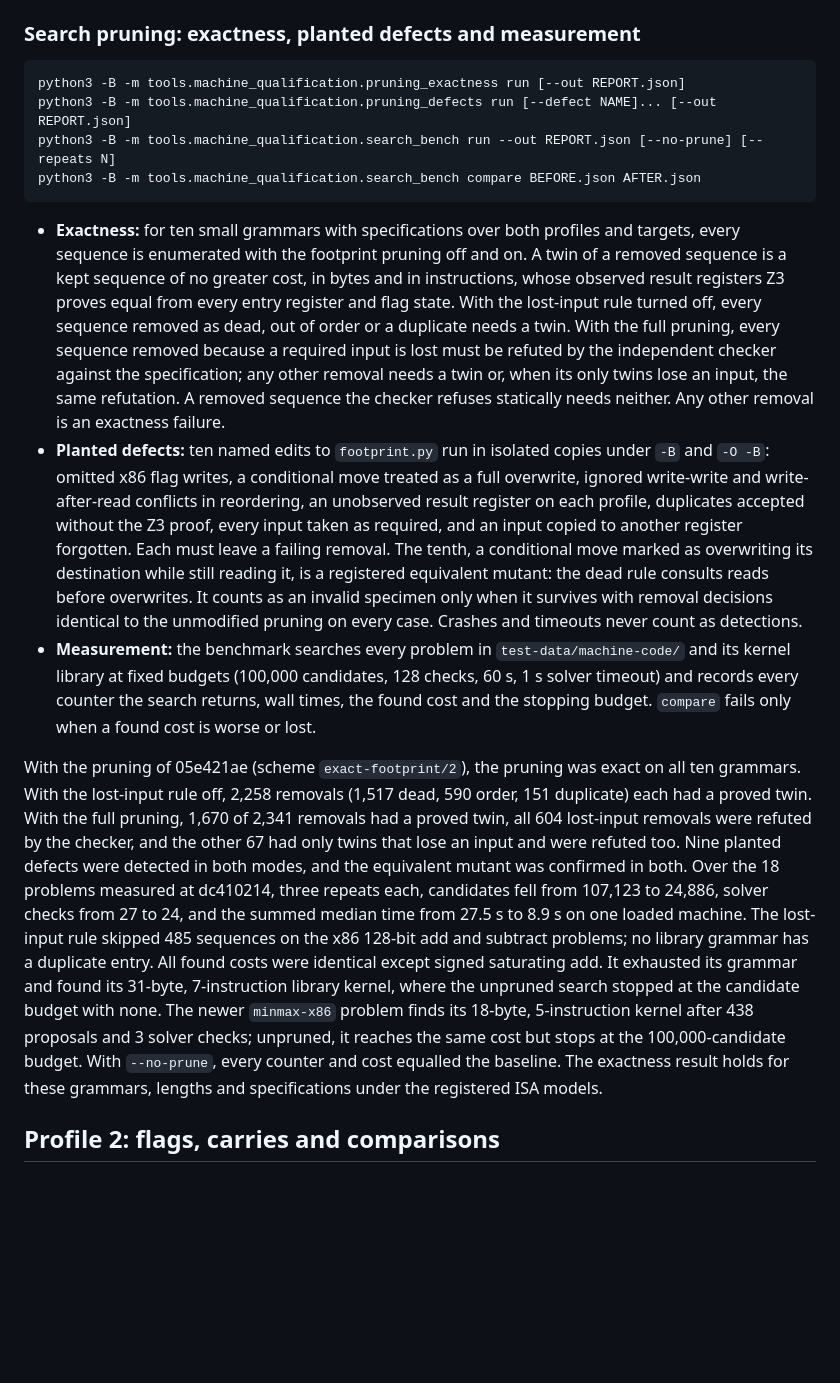
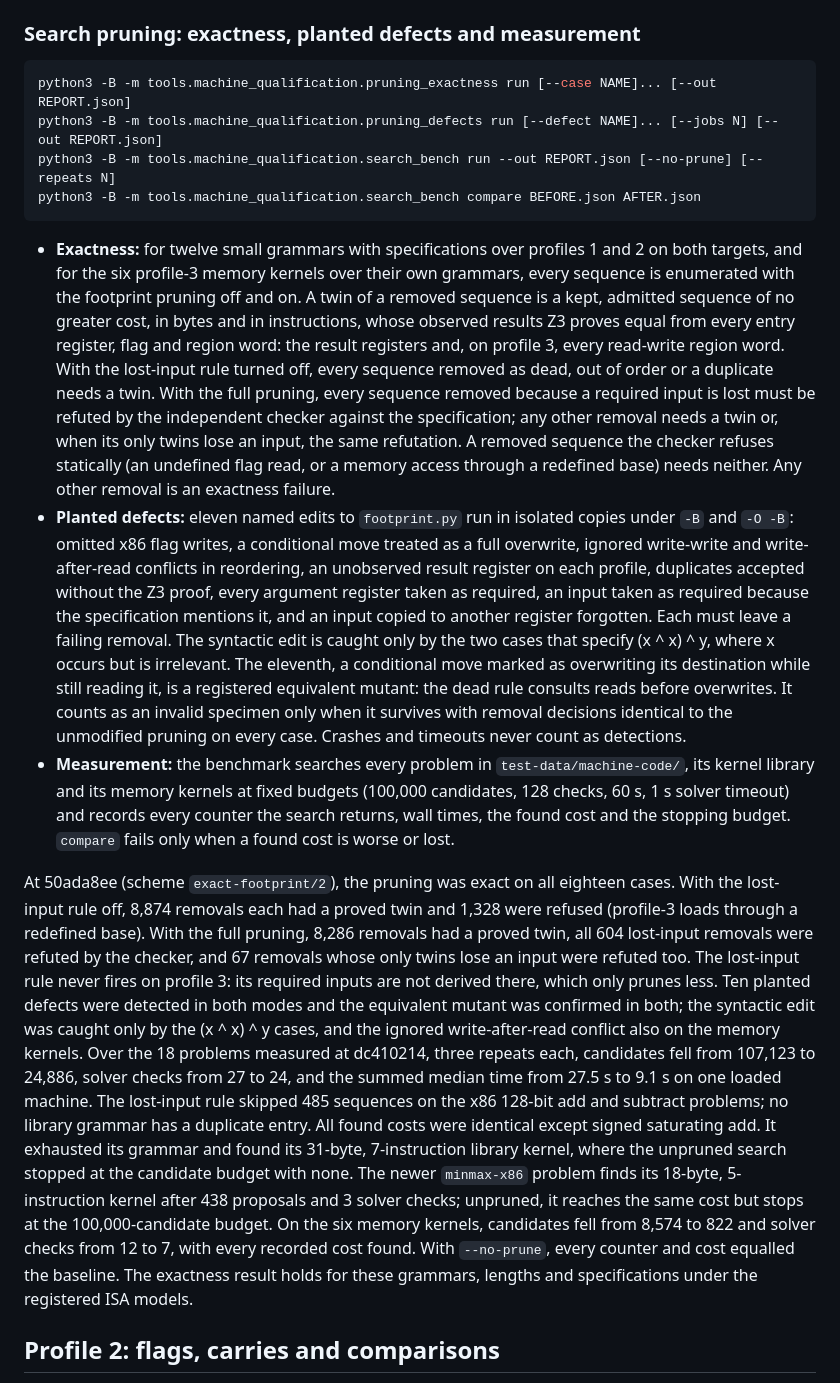
Before and after one commit to TheDarkLightX/ZenoFCIS, a Markdown page: docs/MACHINE_CODE_SYNTHESIS_27.md, the part around the change. Drawn GitHub-style; blank space fills up the shorter version.

Commit message:
Update the search-pruning results for profile 3 and the syntactic defect
Co-Authored-By: Claude Opus 5.5 <noreply@anthropic.com>

````diff
--- a/docs/MACHINE_CODE_SYNTHESIS_27.md
+++ b/docs/MACHINE_CODE_SYNTHESIS_27.md
@@ -526,45 +526,52 @@ complete. `tools/test_machine_qualification_controls.py` checks the outcome clas
 ### Search pruning: exactness, planted defects and measurement
 
 ```sh
-python3 -B -m tools.machine_qualification.pruning_exactness run [--out REPORT.json]
-python3 -B -m tools.machine_qualification.pruning_defects run [--defect NAME]... [--out REPORT.json]
+python3 -B -m tools.machine_qualification.pruning_exactness run [--case NAME]... [--out REPORT.json]
+python3 -B -m tools.machine_qualification.pruning_defects run [--defect NAME]... [--jobs N] [--out REPORT.json]
 python3 -B -m tools.machine_qualification.search_bench run --out REPORT.json [--no-prune] [--repeats N]
 python3 -B -m tools.machine_qualification.search_bench compare BEFORE.json AFTER.json
 ```
 
-- **Exactness:** for ten small grammars with specifications over both profiles and targets, every sequence is
-  enumerated with the footprint pruning off and on. A twin of a removed sequence is a kept sequence of no greater
-  cost, in bytes and in instructions, whose observed result registers Z3 proves equal from every entry register and
-  flag state. With the lost-input rule turned off, every sequence removed as dead, out of order or a duplicate needs
-  a twin. With the full pruning, every sequence removed because a required input is lost must be refuted by the
-  independent checker against the specification; any other removal needs a twin or, when its only twins lose an
-  input, the same refutation. A removed sequence the checker refuses statically needs neither. Any other removal is
-  an exactness failure.
-- **Planted defects:** ten named edits to `footprint.py` run in isolated copies under `-B` and `-O -B`: omitted x86
-  flag writes, a conditional move treated as a full overwrite, ignored write-write and write-after-read conflicts in
-  reordering, an unobserved result register on each profile, duplicates accepted without the Z3 proof, every input
-  taken as required, and an input copied to another register forgotten. Each must leave a failing removal. The
-  tenth, a conditional move marked as overwriting its destination while still reading it, is a registered
-  equivalent mutant: the dead rule consults reads before overwrites. It counts as an invalid specimen only when it
-  survives with removal decisions identical to the unmodified pruning on every case. Crashes and timeouts never
-  count as detections.
-- **Measurement:** the benchmark searches every problem in `test-data/machine-code/` and its kernel library at fixed
-  budgets (100,000 candidates, 128 checks, 60 s, 1 s solver timeout) and records every counter the search returns,
-  wall times, the found cost and the stopping budget. `compare` fails only when a found cost is worse or lost.
+- **Exactness:** for twelve small grammars with specifications over profiles 1 and 2 on both targets, and for the
+  six profile-3 memory kernels over their own grammars, every sequence is enumerated with the footprint pruning off
+  and on. A twin of a removed sequence is a kept, admitted sequence of no greater cost, in bytes and in
+  instructions, whose observed results Z3 proves equal from every entry register, flag and region word: the result
+  registers and, on profile 3, every read-write region word. With the lost-input rule turned off, every sequence
+  removed as dead, out of order or a duplicate needs a twin. With the full pruning, every sequence removed because a
+  required input is lost must be refuted by the independent checker against the specification; any other removal
+  needs a twin or, when its only twins lose an input, the same refutation. A removed sequence the checker refuses
+  statically (an undefined flag read, or a memory access through a redefined base) needs neither. Any other removal
+  is an exactness failure.
+- **Planted defects:** eleven named edits to `footprint.py` run in isolated copies under `-B` and `-O -B`: omitted
+  x86 flag writes, a conditional move treated as a full overwrite, ignored write-write and write-after-read
+  conflicts in reordering, an unobserved result register on each profile, duplicates accepted without the Z3 proof,
+  every argument register taken as required, an input taken as required because the specification mentions it, and
+  an input copied to another register forgotten. Each must leave a failing removal. The syntactic edit is caught
+  only by the two cases that specify (x ^ x) ^ y, where x occurs but is irrelevant. The eleventh, a conditional move
+  marked as overwriting its destination while still reading it, is a registered equivalent mutant: the dead rule
+  consults reads before overwrites. It counts as an invalid specimen only when it survives with removal decisions
+  identical to the unmodified pruning on every case. Crashes and timeouts never count as detections.
+- **Measurement:** the benchmark searches every problem in `test-data/machine-code/`, its kernel library and its
+  memory kernels at fixed budgets (100,000 candidates, 128 checks, 60 s, 1 s solver timeout) and records every
+  counter the search returns, wall times, the found cost and the stopping budget. `compare` fails only when a found
+  cost is worse or lost.
 
-With the pruning of 05e421ae (scheme `exact-footprint/2`), the pruning was exact on all ten grammars. With the
-lost-input rule off, 2,258 removals (1,517 dead, 590 order, 151 duplicate) each had a proved twin. With the full
-pruning, 1,670 of 2,341 removals had a proved twin, all 604 lost-input removals were refuted by the checker, and the
-other 67 had only twins that lose an input and were refuted too. Nine planted defects were detected in both modes,
-and the equivalent mutant was confirmed in both. Over the 18 problems measured at dc410214, three repeats each,
-candidates fell from 107,123 to 24,886, solver checks from 27 to 24, and the summed median time from 27.5 s to 8.9 s
-on one loaded machine. The lost-input rule skipped 485 sequences on the x86 128-bit add and subtract problems; no
-library grammar has a duplicate entry. All found costs were identical except signed saturating add. It exhausted
-its grammar and found its 31-byte, 7-instruction library kernel, where the unpruned search stopped at the candidate
-budget with none. The newer `minmax-x86` problem finds its 18-byte, 5-instruction kernel after 438 proposals and 3
-solver checks; unpruned, it reaches the same cost but stops at the 100,000-candidate budget. With `--no-prune`,
-every counter and cost equalled the baseline. The exactness result holds for these grammars, lengths and
-specifications under the registered ISA models.
+At 50ada8ee (scheme `exact-footprint/2`), the pruning was exact on all eighteen cases. With the lost-input rule off,
+8,874 removals each had a proved twin and 1,328 were refused (profile-3 loads through a redefined base). With the
+full pruning, 8,286 removals had a proved twin, all 604 lost-input removals were refuted by the checker, and 67
+removals whose only twins lose an input were refuted too. The lost-input rule never fires on profile 3: its required
+inputs are not derived there, which only prunes less. Ten planted defects were detected in both modes and the
+equivalent mutant was confirmed in both; the syntactic edit was caught only by the (x ^ x) ^ y cases, and the
+ignored write-after-read conflict also on the memory kernels. Over the 18 problems measured at dc410214, three
+repeats each, candidates fell from 107,123 to 24,886, solver checks from 27 to 24, and the summed median time from
+27.5 s to 9.1 s on one loaded machine. The lost-input rule skipped 485 sequences on the x86 128-bit add and subtract
+problems; no library grammar has a duplicate entry. All found costs were identical except signed saturating add. It
+exhausted its grammar and found its 31-byte, 7-instruction library kernel, where the unpruned search stopped at the
+candidate budget with none. The newer `minmax-x86` problem finds its 18-byte, 5-instruction kernel after 438
+proposals and 3 solver checks; unpruned, it reaches the same cost but stops at the 100,000-candidate budget. On the
+six memory kernels, candidates fell from 8,574 to 822 and solver checks from 12 to 7, with every recorded cost
+found. With `--no-prune`, every counter and cost equalled the baseline. The exactness result holds for these
+grammars, lengths and specifications under the registered ISA models.
 
 ## Profile 2: flags, carries and comparisons
 
````
